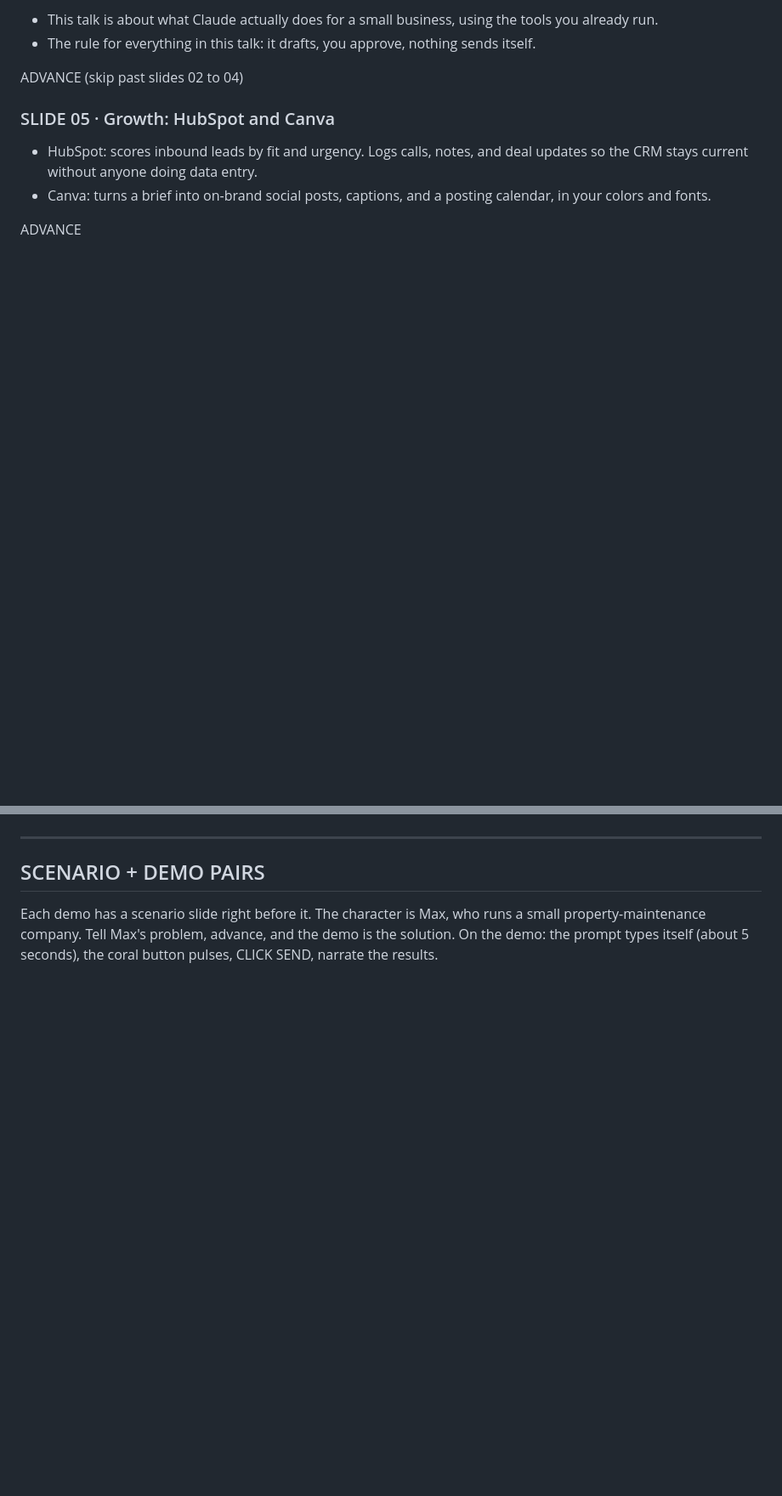
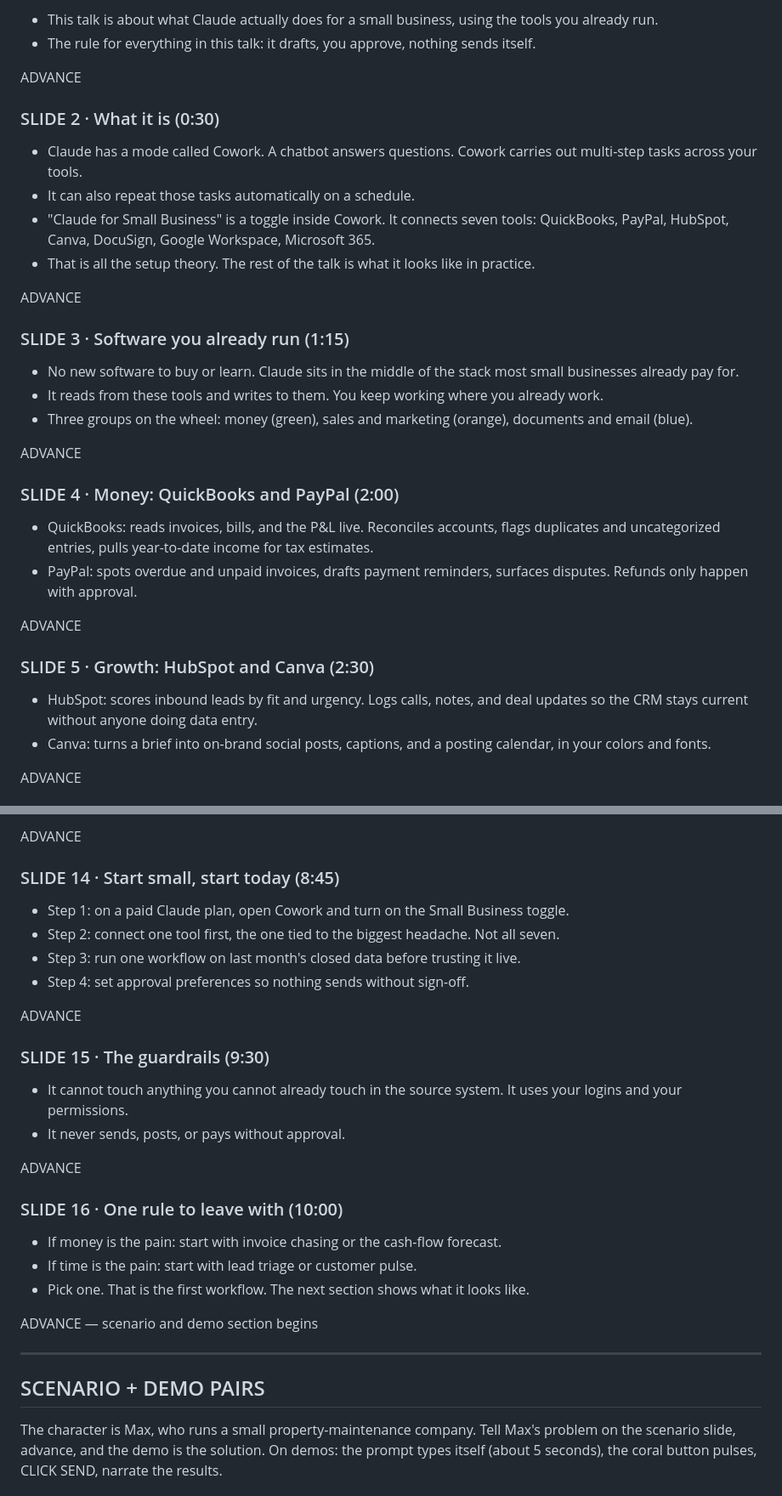
Before and after one commit to topgunner117/smallbuisnessclaude, a Markdown page: SCRIPT.md, 2 parts joined by grey strips. Shown at 85% size. GitHub-like rendering; blank space fills up the shorter version.

Commit message:
Full script covering all 23 slides with timestamps and demo cues

```diff
--- a/SCRIPT.md
+++ b/SCRIPT.md
@@ -15,9 +15,33 @@ Slides used: 1, 05, 06, then three problem + demo pairs. Advance quickly through
 - This talk is about what Claude actually does for a small business, using the tools you already run.
 - The rule for everything in this talk: it drafts, you approve, nothing sends itself.
 
-ADVANCE (skip past slides 02 to 04)
+ADVANCE
 
-### SLIDE 05 · Growth: HubSpot and Canva
+### SLIDE 2 · What it is (0:30)
+
+- Claude has a mode called Cowork. A chatbot answers questions. Cowork carries out multi-step tasks across your tools.
+- It can also repeat those tasks automatically on a schedule.
+- "Claude for Small Business" is a toggle inside Cowork. It connects seven tools: QuickBooks, PayPal, HubSpot, Canva, DocuSign, Google Workspace, Microsoft 365.
+- That is all the setup theory. The rest of the talk is what it looks like in practice.
+
+ADVANCE
+
+### SLIDE 3 · Software you already run (1:15)
+
+- No new software to buy or learn. Claude sits in the middle of the stack most small businesses already pay for.
+- It reads from these tools and writes to them. You keep working where you already work.
+- Three groups on the wheel: money (green), sales and marketing (orange), documents and email (blue).
+
+ADVANCE
+
+### SLIDE 4 · Money: QuickBooks and PayPal (2:00)
+
+- QuickBooks: reads invoices, bills, and the P&L live. Reconciles accounts, flags duplicates and uncategorized entries, pulls year-to-date income for tax estimates.
+- PayPal: spots overdue and unpaid invoices, drafts payment reminders, surfaces disputes. Refunds only happen with approval.
+
+ADVANCE
+
+### SLIDE 5 · Growth: HubSpot and Canva (2:30)
 
 - HubSpot: scores inbound leads by fit and urgency. Logs calls, notes, and deal updates so the CRM stays current without anyone doing data entry.
 - Canva: turns a brief into on-brand social posts, captions, and a posting calendar, in your colors and fonts.
@@ -33,7 +116,32 @@ ADVANCE (skip past slides 07 to 16, straight to the demo section)
+ADVANCE
+
+### SLIDE 14 · Start small, start today (8:45)
+
+- Step 1: on a paid Claude plan, open Cowork and turn on the Small Business toggle.
+- Step 2: connect one tool first, the one tied to the biggest headache. Not all seven.
+- Step 3: run one workflow on last month's closed data before trusting it live.
+- Step 4: set approval preferences so nothing sends without sign-off.
+
+ADVANCE
+
+### SLIDE 15 · The guardrails (9:30)
+
+- It cannot touch anything you cannot already touch in the source system. It uses your logins and your permissions.
+- It never sends, posts, or pays without approval.
+
+ADVANCE
+
+### SLIDE 16 · One rule to leave with (10:00)
+
+- If money is the pain: start with invoice chasing or the cash-flow forecast.
+- If time is the pain: start with lead triage or customer pulse.
+- Pick one. That is the first workflow. The next section shows what it looks like.
+
+ADVANCE — scenario and demo section begins
 
 ---
 
 ## SCENARIO + DEMO PAIRS
 
-Each demo has a scenario slide right before it. The character is Max, who runs a small property-maintenance company. Tell Max's problem, advance, and the demo is the solution. On the demo: the prompt types itself (about 5 seconds), the coral button pulses, CLICK SEND, narrate the results.
+The character is Max, who runs a small property-maintenance company. Tell Max's problem on the scenario slide, advance, and the demo is the solution. On demos: the prompt types itself (about 5 seconds), the coral button pulses, CLICK SEND, narrate the results.
 
```
Also changed, not shown: other parts of SCRIPT.md (+76 -14 lines).
